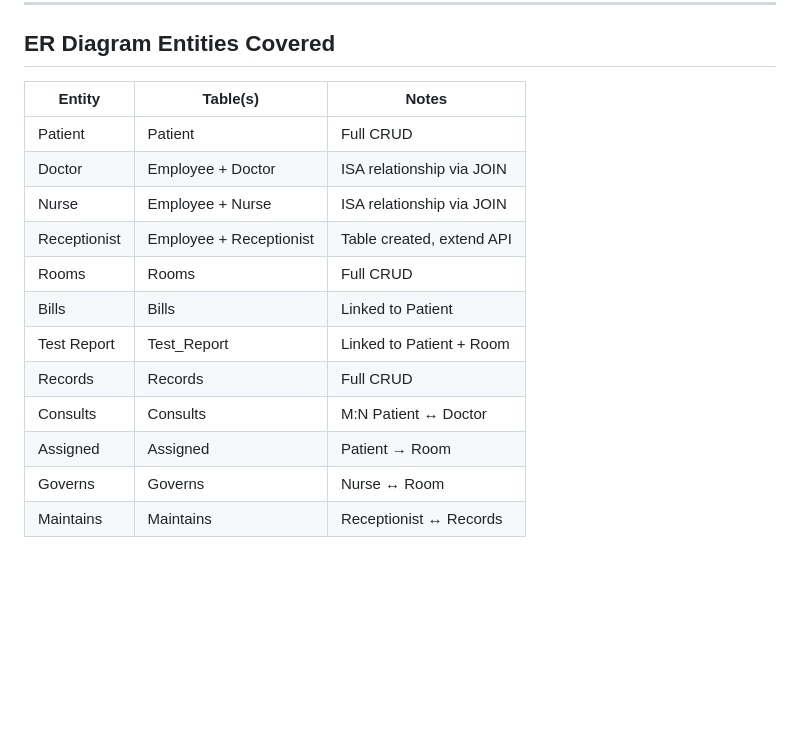
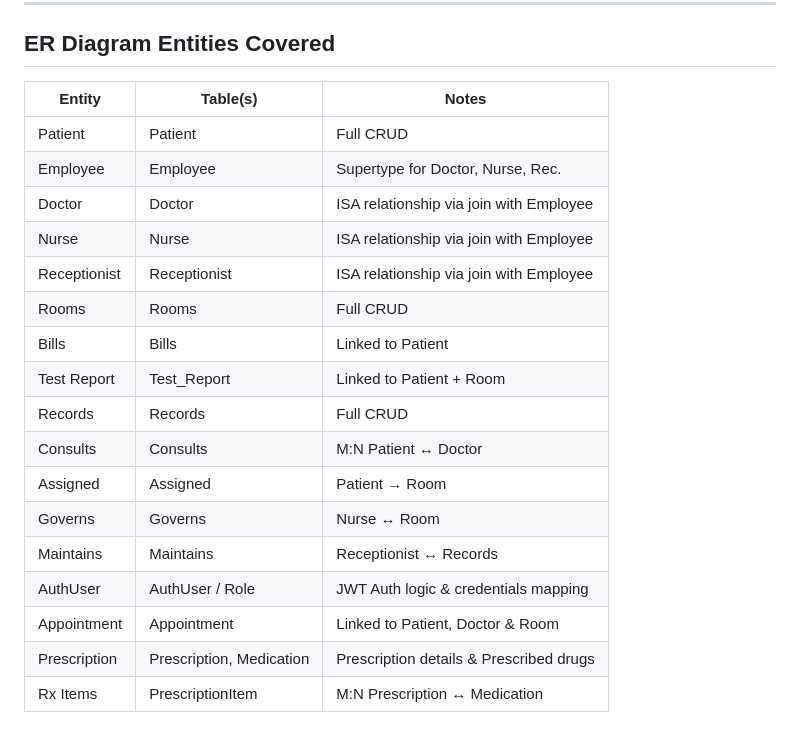
Before and after one commit to YARLAGADDA-ARUN-KUMAR/HMS, a Markdown page: README.md, the part around one of its changes. Rendered like a GitHub page; blank space fills up the shorter version.

```diff
--- a/README.md
+++ b/README.md
@@ -71,17 +75,22 @@ Open `frontend/index.html` directly in a browser.
 
 ## ER Diagram Entities Covered
 
-| Entity        | Table(s)                    | Notes                      |
-|--------------|-----------------------------|----------------------------|
-| Patient       | Patient                     | Full CRUD                  |
-| Doctor        | Employee + Doctor           | ISA relationship via JOIN  |
-| Nurse         | Employee + Nurse            | ISA relationship via JOIN  |
-| Receptionist  | Employee + Receptionist     | Table created, extend API  |
-| Rooms         | Rooms                       | Full CRUD                  |
-| Bills         | Bills                       | Linked to Patient          |
-| Test Report   | Test_Report                 | Linked to Patient + Room   |
-| Records       | Records                     | Full CRUD                  |
-| Consults      | Consults                    | M:N Patient ↔ Doctor       |
-| Assigned      | Assigned                    | Patient → Room             |
-| Governs       | Governs                     | Nurse ↔ Room               |
-| Maintains     | Maintains                   | Receptionist ↔ Records     |
+| Entity         | Table(s)                      | Notes                                  |
+|----------------|-------------------------------|----------------------------------------|
+| Patient        | Patient                       | Full CRUD                              |
+| Employee       | Employee                      | Supertype for Doctor, Nurse, Rec.      |
+| Doctor         | Doctor                        | ISA relationship via join with Employee|
+| Nurse          | Nurse                         | ISA relationship via join with Employee|
+| Receptionist   | Receptionist                  | ISA relationship via join with Employee|
+| Rooms          | Rooms                         | Full CRUD                              |
+| Bills          | Bills                         | Linked to Patient                      |
+| Test Report    | Test_Report                   | Linked to Patient + Room               |
+| Records        | Records                       | Full CRUD                              |
+| Consults       | Consults                      | M:N Patient ↔ Doctor                   |
+| Assigned       | Assigned                      | Patient → Room                         |
+| Governs        | Governs                       | Nurse ↔ Room                           |
+| Maintains      | Maintains                     | Receptionist ↔ Records                 |
+| AuthUser       | AuthUser / Role               | JWT Auth logic & credentials mapping   |
+| Appointment    | Appointment                   | Linked to Patient, Doctor & Room       |
+| Prescription   | Prescription, Medication      | Prescription details & Prescribed drugs|
+| Rx Items       | PrescriptionItem              | M:N Prescription ↔ Medication          |
```
Also changed, not shown: other parts of README.md (+19 -15 lines).
